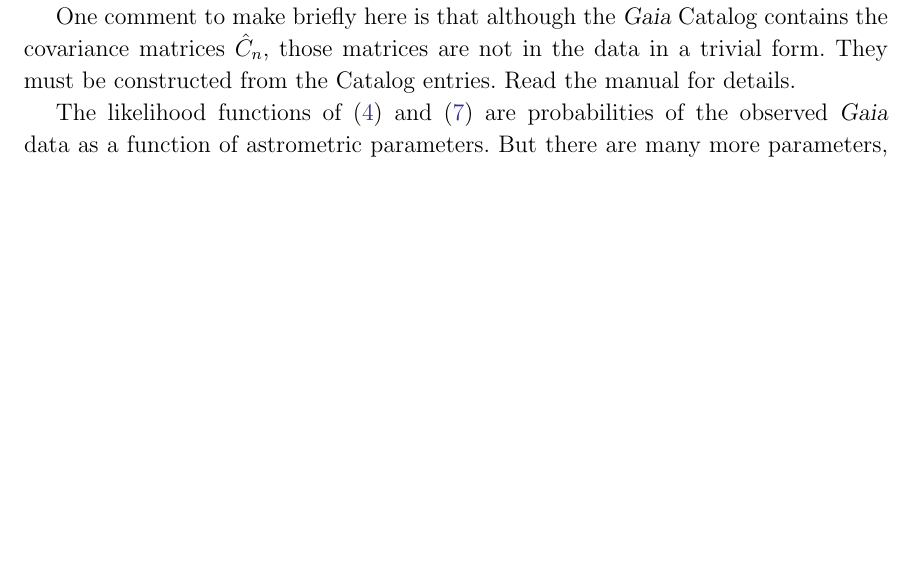
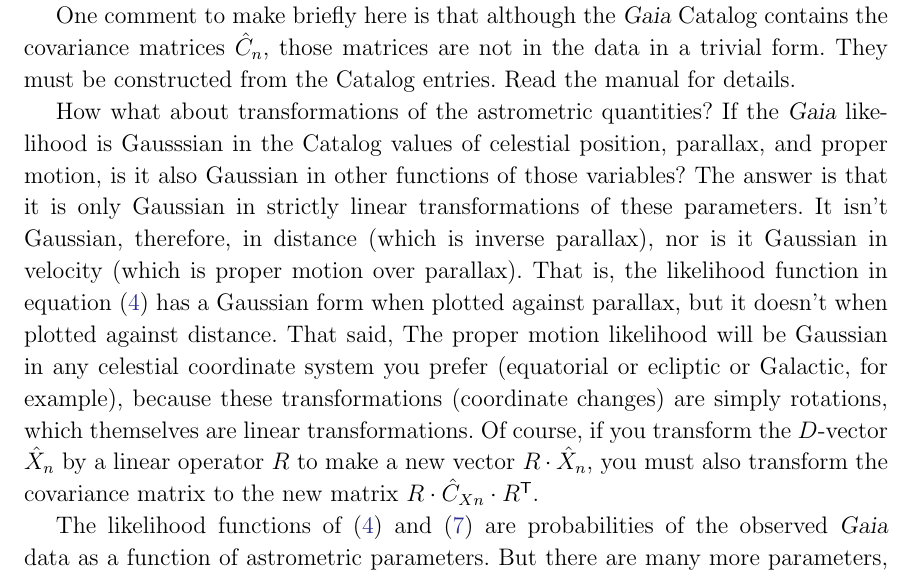
Before and after one commit to davidwhogg/Gaia, a LaTeX paper (documents/likelihood/gaia_like.tex): part of page 5 of 9 before the commit and part of page 5 of 10 after it, cut so that both start at the same text, the shorter picture padded with empty space. Compiled offline with LaTeX, dvips and Ghostscript.

Commit message:
transformations of coordinates

```diff
--- a/documents/likelihood/gaia_like.tex
+++ b/documents/likelihood/gaia_like.tex
@@ -286,6 +280,27 @@ trivial form.
 They must be constructed from the Catalog entries.
 Read the manual for details.
 
+How what about transformations of the astrometric quantities?
+If the \Gaia\ likelihood is Gausssian in the Catalog values of celestial position,
+parallax, and proper motion, is it also Gaussian in other functions of those
+variables?
+The answer is that it is only Gaussian in strictly linear transformations
+of these parameters.
+It isn't Gaussian, therefore, in distance (which is inverse parallax), nor
+is it Gaussian in velocity (which is proper motion over parallax).
+That is, the likelihood function in \equationname~(\ref{eq:onedlike}) has a
+Gaussian form when plotted against parallax, but it doesn't when plotted against
+distance.
+That said,
+The proper motion likelihood will be Gaussian in any celestial coordinate
+system you prefer (equatorial or ecliptic or Galactic, for example),
+because these transformations (coordinate changes)
+are simply rotations, which themselves are linear transformations.
+Of course,
+if you transform the $D$-vector $\hat{X}_n$ by a linear operator $R$ to make a new
+vector $R\cdot\hat{X}_n$, you must also transform the covariance matrix to the new
+matrix $R\cdot\hat{C}_{Xn}\cdot R\T$.
+
 The likelihood functions of (\ref{eq:onedlike}) and (\ref{eq:like}) are
 probabilities of the observed \Gaia\ data as a
 function of astrometric parameters.
```
Also changed, not shown: documents/likelihood/gaia_like.tex (6 more changed lines).
